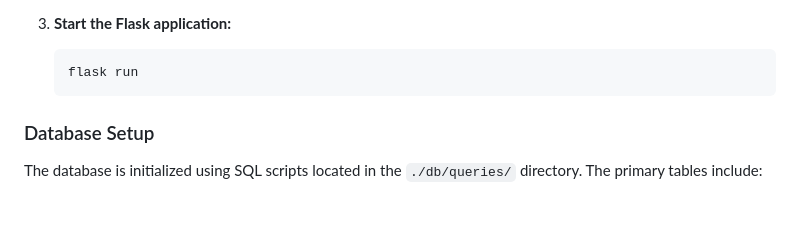
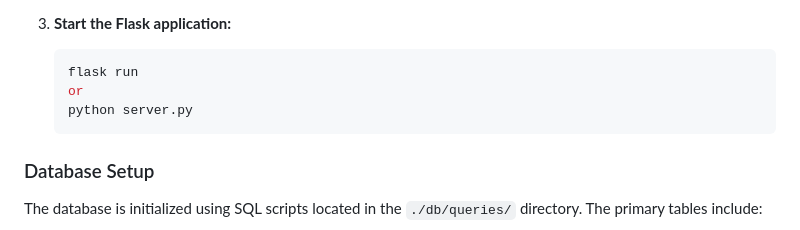
Before and after one commit to Keizo410/SuperChatting, a Markdown page: README.md, the part around the change. Rendered like a GitHub page; blank space fills up the shorter version.

````diff
--- a/README.md
+++ b/README.md
@@ -102,6 +102,8 @@ To run the application locally without Docker, ensure you have Python and Postgr
 
     ```bash
     flask run
+    or
+    python server.py
     ```
 
 ### Database Setup
````
